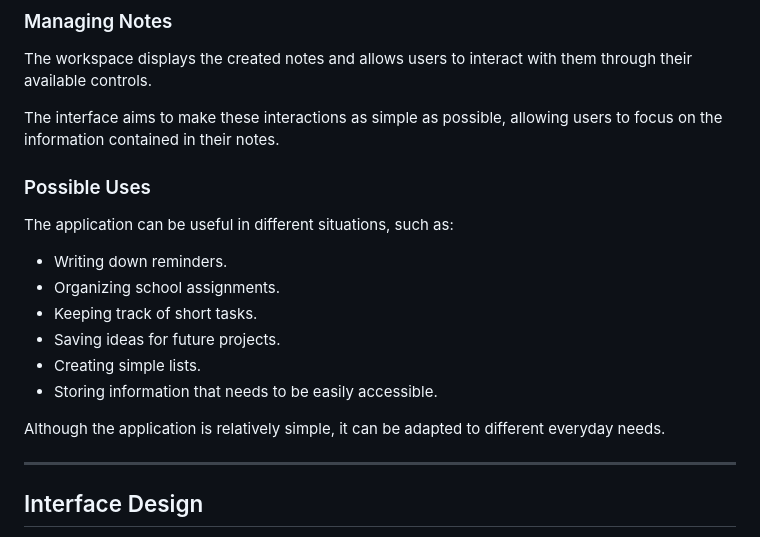
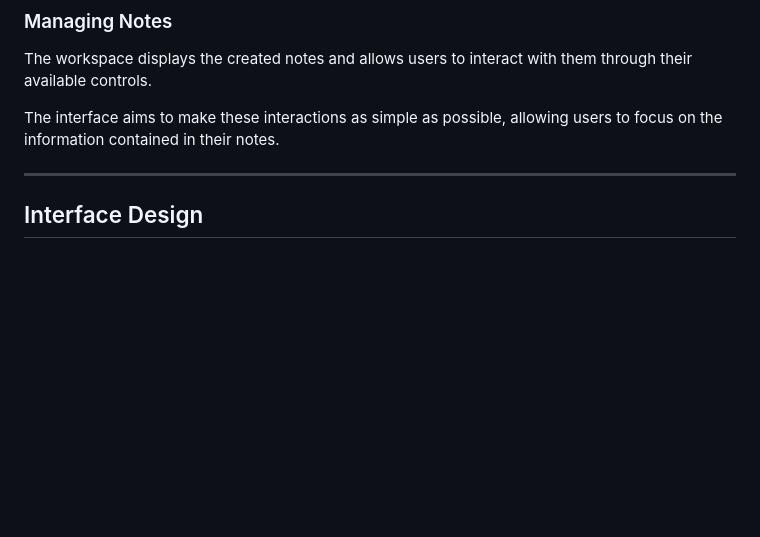
Before and after one commit to ZaneDevv/MyPost-Its, a Markdown page: README.md, the part around one of its changes. GitHub-like rendering; blank space fills up the shorter version.

```diff
--- a/README.md
+++ b/README.md
@@ -119,19 +119,6 @@ My Post-Its has been designed so that users can understand its basic functionali
 The workspace displays the created notes and allows users to interact with them through their available controls.
 
 The interface aims to make these interactions as simple as possible, allowing users to focus on the information contained in their notes.
-
-### Possible Uses
-
-The application can be useful in different situations, such as:
-
-- Writing down reminders.
-- Organizing school assignments.
-- Keeping track of short tasks.
-- Saving ideas for future projects.
-- Creating simple lists.
-- Storing information that needs to be easily accessible.
-
-Although the application is relatively simple, it can be adapted to different everyday needs.
 
 ---
 
```
Also changed, not shown: other parts of README.md (+0 -36 lines).
